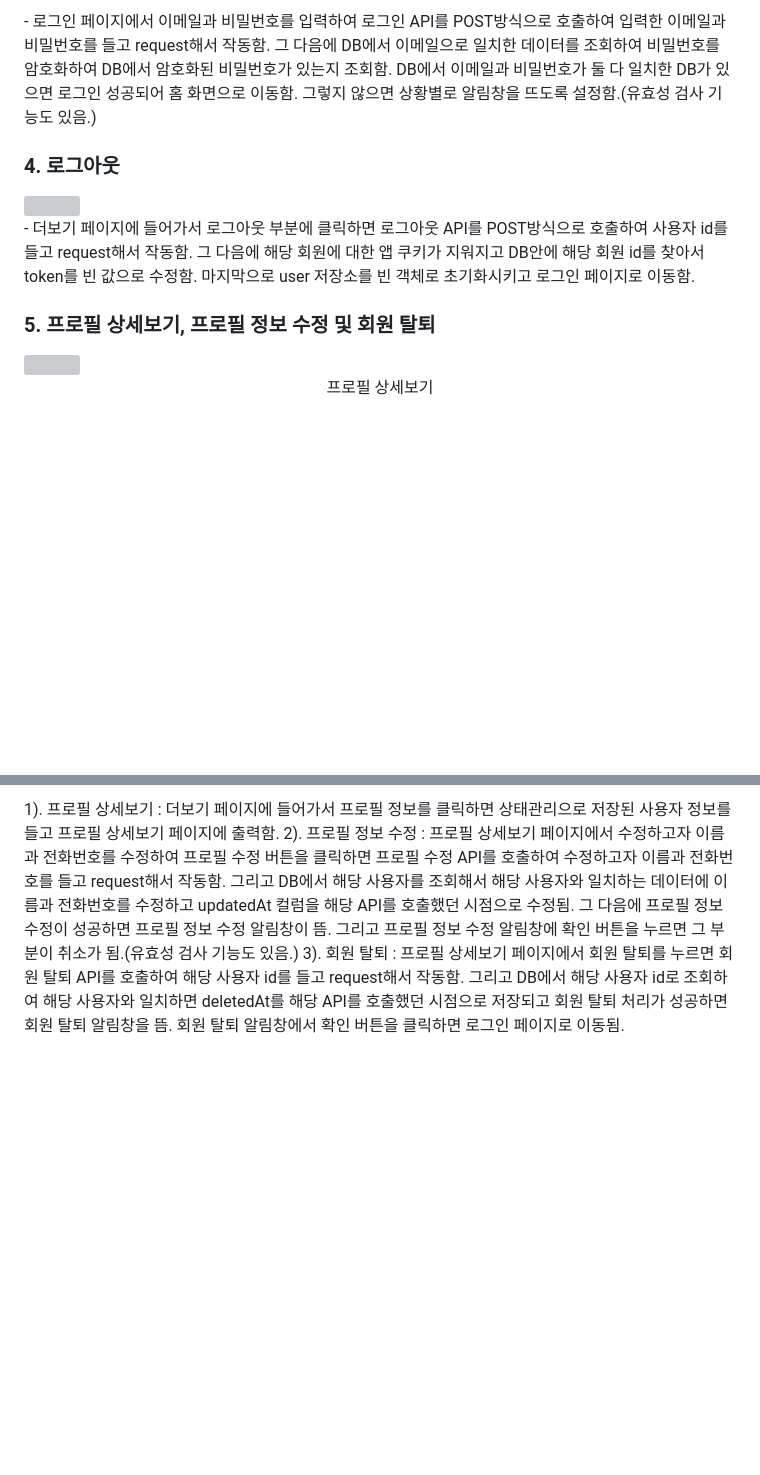
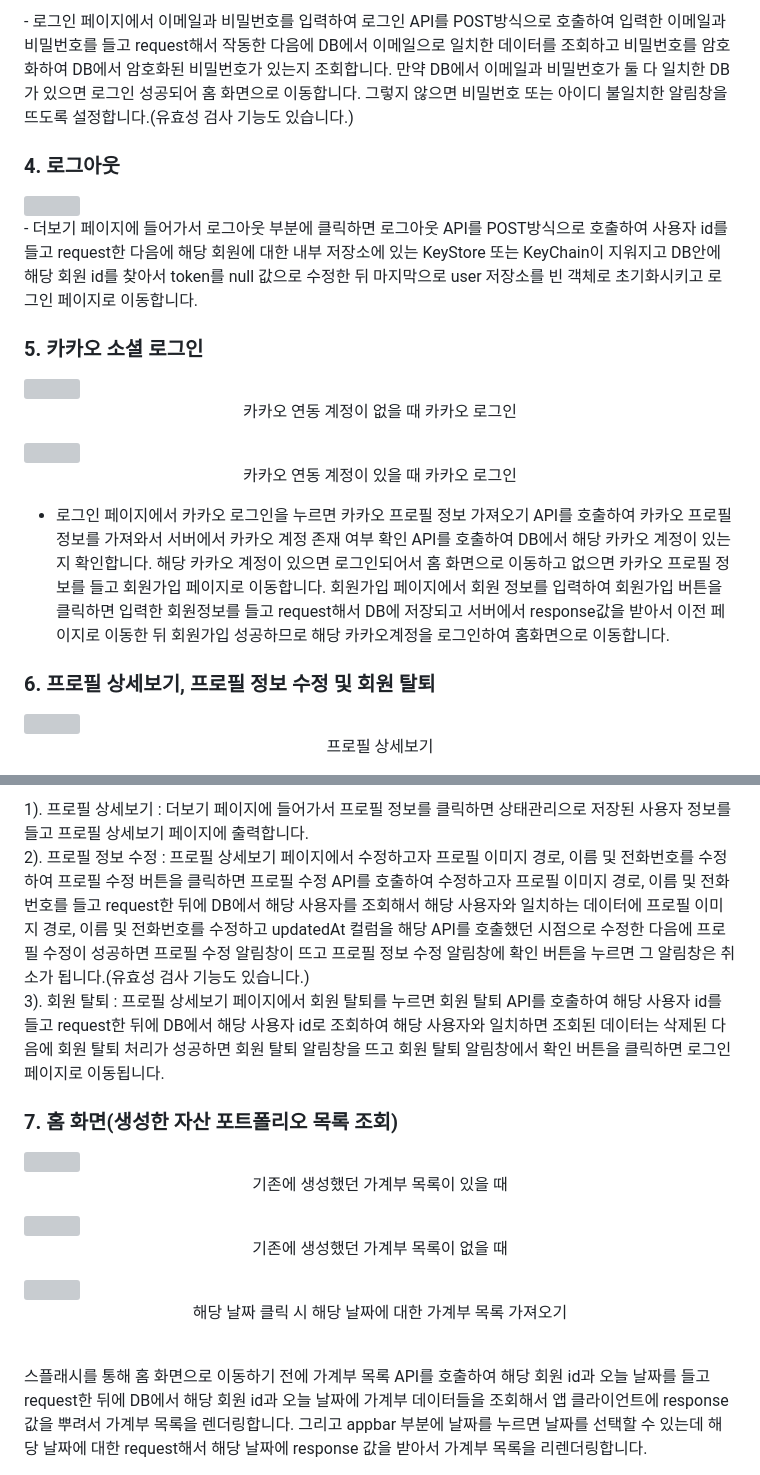
Before and after one commit to seongchangkim/account_book_app, a Markdown page: README.md, 2 parts joined by grey strips. Drawn GitHub-style; blank space fills up the shorter version; grey boxes are pictures that could not be loaded.

```diff
--- a/README.md
+++ b/README.md
@@ -35,5 +42,5 @@ https://user-images.githubusercontent.com/74657556/220310852-30a94987-7a47-4959-
 
 <br/>
-- 로그인 페이지에서 이메일과 비밀번호를 입력하여 로그인 API를 POST방식으로 호출하여 입력한 이메일과 비밀번호를 들고 request해서 작동함. 그 다음에 DB에서 이메일으로 일치한 데이터를 조회하여 비밀번호를 암호화하여 DB에서 암호화된 비밀번호가 있는지 조회함. DB에서 이메일과 비밀번호가 둘 다 일치한 DB가 있으면 로그인 성공되어 홈 화면으로 이동함. 그렇지 않으면 상황별로 알림창을 뜨도록 설정함.(유효성 검사 기능도 있음.)
+- 로그인 페이지에서 이메일과 비밀번호를 입력하여 로그인 API를 POST방식으로 호출하여 입력한 이메일과 비밀번호를 들고 request해서 작동한 다음에 DB에서 이메일으로 일치한 데이터를 조회하고 비밀번호를 암호화하여 DB에서 암호화된 비밀번호가 있는지 조회합니다. 만약 DB에서 이메일과 비밀번호가 둘 다 일치한 DB가 있으면 로그인 성공되어 홈 화면으로 이동합니다. 그렇지 않으면 비밀번호 또는 아이디 불일치한 알림창을 뜨도록 설정합니다.(유효성 검사 기능도 있습니다.)
 
 ### 4. 로그아웃
@@ -41,8 +48,17 @@ https://user-images.githubusercontent.com/74657556/220310852-30a94987-7a47-4959-
 
 <br/>
-- 더보기 페이지에 들어가서 로그아웃 부분에 클릭하면 로그아웃 API를 POST방식으로 호출하여 사용자 id를 들고 request해서 작동함. 그 다음에 해당 회원에 대한 앱 쿠키가 지워지고 DB안에 해당 회원 id를 찾아서 token를 빈 값으로 수정함. 마지막으로 user 저장소를 빈 객체로 초기화시키고 로그인 페이지로 이동함.
+- 더보기 페이지에 들어가서 로그아웃 부분에 클릭하면 로그아웃 API를 POST방식으로 호출하여 사용자 id를 들고 request한 다음에 해당 회원에 대한 내부 저장소에 있는 KeyStore 또는 KeyChain이 지워지고 DB안에 해당 회원 id를 찾아서 token를 null 값으로 수정한 뒤 마지막으로 user 저장소를 빈 객체로 초기화시키고 로그인 페이지로 이동합니다.
 
-### 5. 프로필 상세보기, 프로필 정보 수정 및 회원 탈퇴
-<img src="https://user-images.githubusercontent.com/74657556/220316730-e103610f-068c-4b1d-8a40-3d9f01c9614c.jpeg" width="250" height="500">
+### 5. 카카오 소셜 로그인
+<img src="https://github.com/seongchangkim/account_book_app/assets/74657556/606e0f03-2981-47ae-a248-22a639e57f93" width="250" height="500">
+<p align="center">카카오 연동 계정이 없을 때 카카오 로그인</p>
+
+<img src="https://github.com/seongchangkim/account_book_app/assets/74657556/c957630d-c602-44e7-91a1-587ad6e236fc" width="250" height="500">
+<p align="center">카카오 연동 계정이 있을 때 카카오 로그인</p>
+
+- 로그인 페이지에서 카카오 로그인을 누르면 카카오 프로필 정보 가져오기 API를 호출하여 카카오 프로필 정보를 가져와서 서버에서 카카오 계정 존재 여부 확인 API를 호출하여 DB에서 해당 카카오 계정이 있는지 확인합니다. 해당 카카오 계정이 있으면 로그인되어서 홈 화면으로 이동하고 없으면 카카오 프로필 정보를 들고 회원가입 페이지로 이동합니다. 회원가입 페이지에서 회원 정보를 입력하여 회원가입 버튼을 클릭하면 입력한 회원정보를 들고 request해서 DB에 저장되고 서버에서 response값을 받아서 이전 페이지로 이동한 뒤 회원가입 성공하므로 해당 카카오계정을 로그인하여 홈화면으로 이동합니다.
+
+### 6. 프로필 상세보기, 프로필 정보 수정 및 회원 탈퇴
+<img src="https://github.com/seongchangkim/account_book_app/assets/74657556/4b50aef4-4a9d-47ce-876d-5e48bfaa0aaf" width="250" height="500">
 <p align="center">프로필 상세보기</p>
 
@@ -56,5 +70,18 @@ https://user-images.githubusercontent.com/74657556/220317161-ee49de4f-f5a6-4675-
 
 <br/>
-1). 프로필 상세보기 : 더보기 페이지에 들어가서 프로필 정보를 클릭하면 상태관리으로 저장된 사용자 정보를 들고 프로필 상세보기 페이지에 출력함.
-2). 프로필 정보 수정 : 프로필 상세보기 페이지에서 수정하고자 이름과 전화번호를 수정하여 프로필 수정 버튼을 클릭하면 프로필 수정 API를 호출하여 수정하고자 이름과 전화번호를 들고 request해서 작동함. 그리고 DB에서 해당 사용자를 조회해서 해당 사용자와 일치하는 데이터에 이름과 전화번호를 수정하고 updatedAt 컬럼을 해당 API를 호출했던 시점으로 수정됨. 그 다음에 프로필 정보 수정이 성공하면 프로필 정보 수정 알림창이 뜸. 그리고 프로필 정보 수정 알림창에 확인 버튼을 누르면 그 부분이 취소가 됨.(유효성 검사 기능도 있음.)
-3). 회원 탈퇴 : 프로필 상세보기 페이지에서 회원 탈퇴를 누르면 회원 탈퇴 API를 호출하여 해당 사용자 id를 들고 request해서 작동함. 그리고 DB에서 해당 사용자 id로 조회하여 해당 사용자와 일치하면 deletedAt를 해당 API를 호출했던 시점으로 저장되고 회원 탈퇴 처리가 성공하면 회원 탈퇴 알림창을 뜸. 회원 탈퇴 알림창에서 확인 버튼을 클릭하면 로그인 페이지로 이동됨.
+1). 프로필 상세보기 : 더보기 페이지에 들어가서 프로필 정보를 클릭하면 상태관리으로 저장된 사용자 정보를 들고 프로필 상세보기 페이지에 출력합니다. <br/>
+2). 프로필 정보 수정 : 프로필 상세보기 페이지에서 수정하고자 프로필 이미지 경로, 이름 및 전화번호를 수정하여 프로필 수정 버튼을 클릭하면 프로필 수정 API를 호출하여 수정하고자 프로필 이미지 경로, 이름 및 전화번호를 들고 request한 뒤에 DB에서 해당 사용자를 조회해서 해당 사용자와 일치하는 데이터에 프로필 이미지 경로, 이름 및 전화번호를 수정하고 updatedAt 컬럼을 해당 API를 호출했던 시점으로 수정한 다음에 프로필 수정이 성공하면 프로필 수정 알림창이 뜨고 프로필 정보 수정 알림창에 확인 버튼을 누르면 그 알림창은 취소가 됩니다.(유효성 검사 기능도 있습니다.)<br/>
+3). 회원 탈퇴 : 프로필 상세보기 페이지에서 회원 탈퇴를 누르면 회원 탈퇴 API를 호출하여 해당 사용자 id를 들고 request한 뒤에 DB에서 해당 사용자 id로 조회하여 해당 사용자와 일치하면 조회된 데이터는 삭제된 다음에 회원 탈퇴 처리가 성공하면 회원 탈퇴 알림창을 뜨고 회원 탈퇴 알림창에서 확인 버튼을 클릭하면 로그인 페이지로 이동됩니다.
+
+### 7. 홈 화면(생성한 자산 포트폴리오 목록 조회)
+<img src="https://github.com/seongchangkim/account_book_app/assets/74657556/e40530a9-031c-4b09-b56f-607a36f5a5a3" width="250" height="500">
+<p align="center">기존에 생성했던 가계부 목록이 있을 때</p>
+
+<img src="https://github.com/seongchangkim/account_book_app/assets/74657556/c6bf7dc3-a078-462a-b95d-d3dd13fe6b59" width="250" height="500">
+<p align="center">기존에 생성했던 가계부 목록이 없을 때</p>
+
+<img src="https://github.com/seongchangkim/account_book_app/assets/74657556/c4f3976c-edb9-4ae3-a663-5ba4ba276db2" width="250" height="500">
+<p align="center">해당 날짜 클릭 시 해당 날짜에 대한 가계부 목록 가져오기</p>
+
+<br/>
+스플래시를 통해 홈 화면으로 이동하기 전에 가계부 목록 API를 호출하여 해당 회원 id과 오늘 날짜를 들고 request한 뒤에 DB에서 해당 회원 id과 오늘 날짜에 가계부 데이터들을 조회해서  앱 클라이언트에 response 값을 뿌려서 가계부 목록을 렌더링합니다. 그리고 appbar 부분에 날짜를 누르면 날짜를 선택할 수 있는데 해당 날짜에 대한 request해서 해당 날짜에 response 값을 받아서 가계부 목록을 리렌더링합니다.
```
Also changed, not shown: other parts of README.md (+14 -9 lines).
